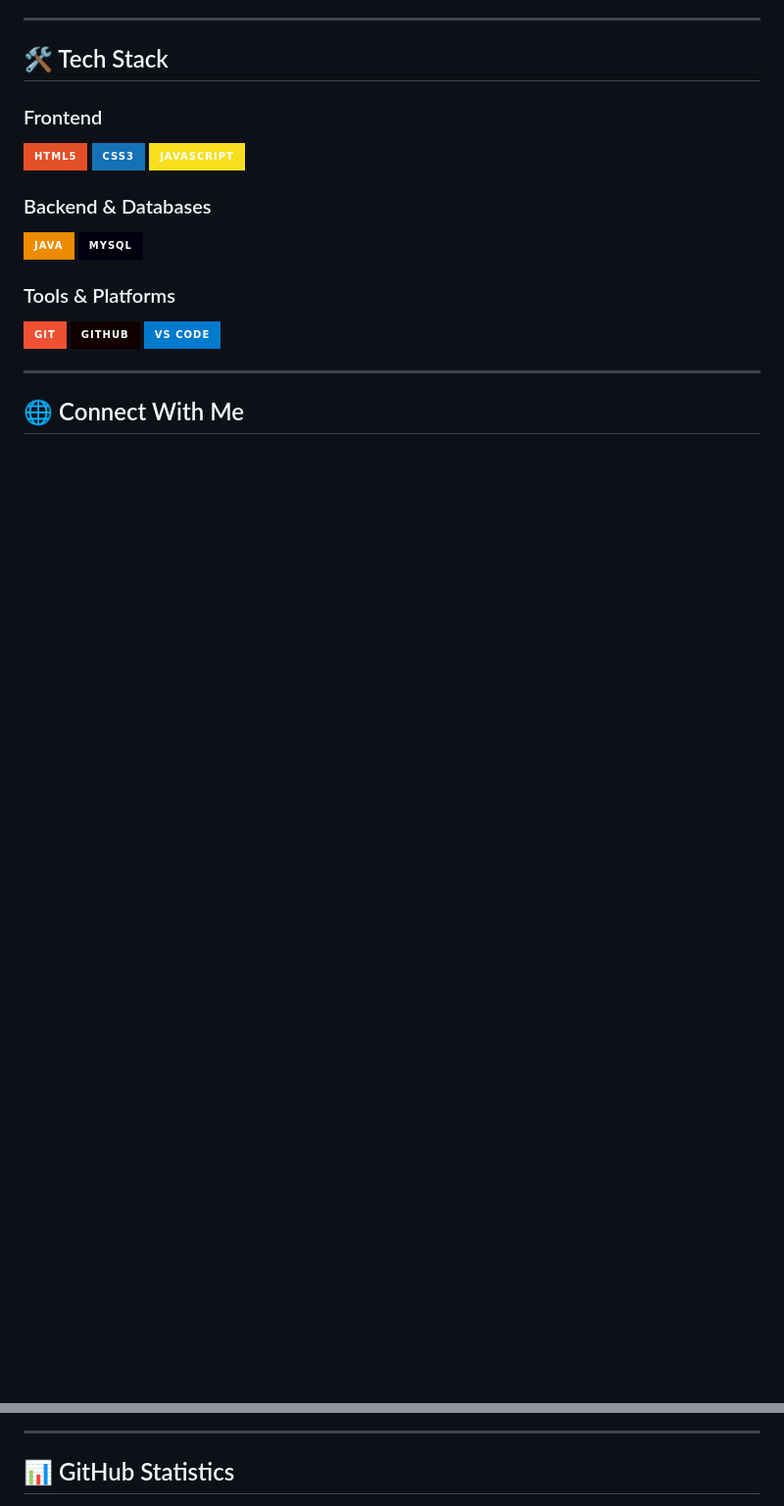
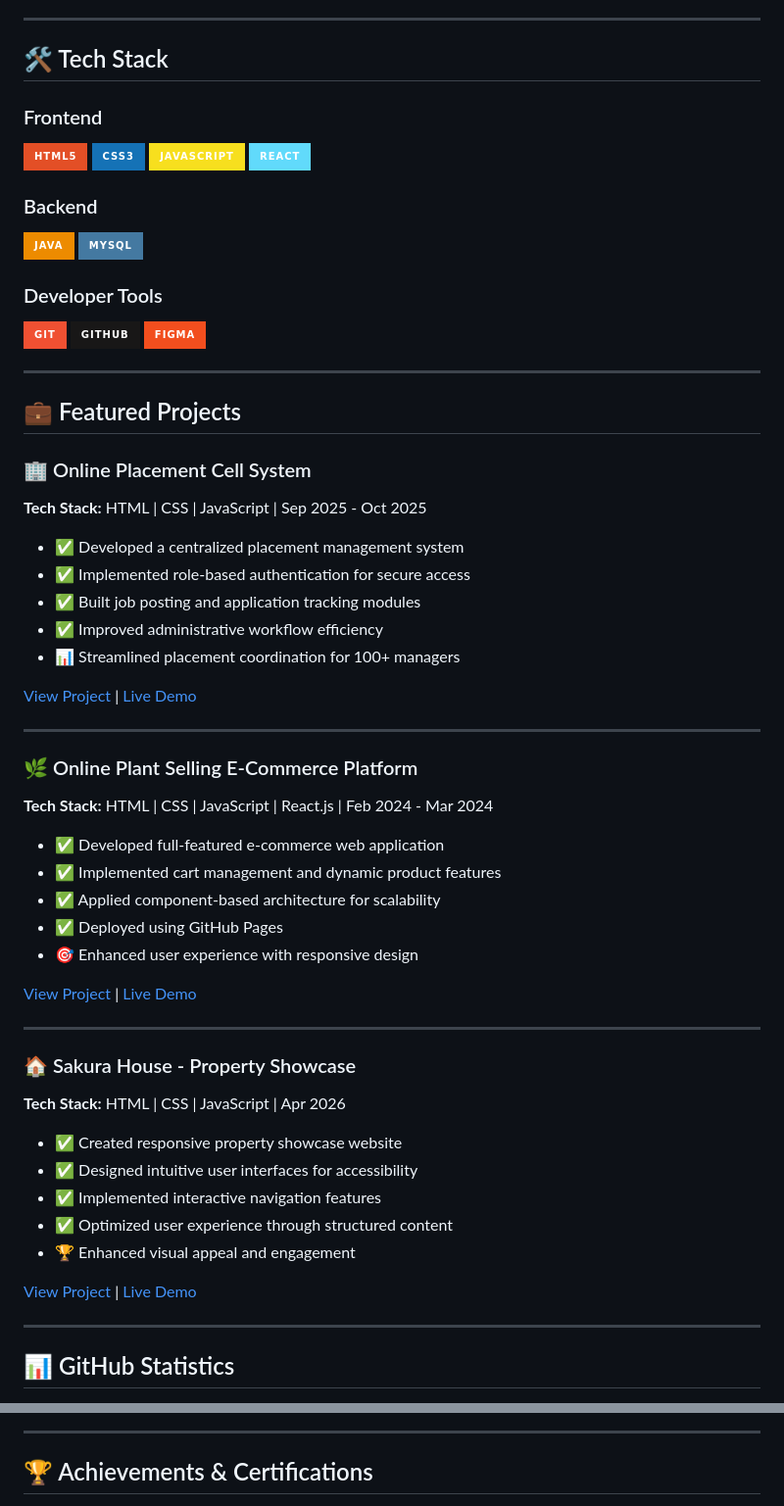
Before and after one commit to KopanathiSirisha/KopanathiSirisha, a Markdown page: README.md, 2 parts joined by grey strips. Shown at 98% size. GitHub-like rendering; badges without logos; blank space fills up the shorter version.

Commit message:
Transform GitHub profile with complete resume, navy blue theme, and interactive elements

```diff
--- a/README.md
+++ b/README.md
@@ -39,20 +32,61 @@ I'm a passionate **Fresher Software Developer** with a strong foundation in web
 ![HTML5](https://img.shields.io/badge/HTML5-E34F26?style=for-the-badge&logo=html5&logoColor=white)
 ![CSS3](https://img.shields.io/badge/CSS3-1572B6?style=for-the-badge&logo=css3&logoColor=white)
 ![JavaScript](https://img.shields.io/badge/JavaScript-F7DF1E?style=for-the-badge&logo=javascript&logoColor=black)
+![React](https://img.shields.io/badge/React-61DAFB?style=for-the-badge&logo=react&logoColor=black)
 
-### Backend & Databases
-![Java](https://img.shields.io/badge/Java-ED8B00?style=for-the-badge&logo=java&logoColor=white)
-![MySQL](https://img.shields.io/badge/MySQL-00000F?style=for-the-badge&logo=mysql&logoColor=white)
+### Backend
+![Java](https://img.shields.io/badge/Java-ED8B00?style=for-the-badge&logo=openjdk&logoColor=white)
+![MySQL](https://img.shields.io/badge/MySQL-4479A1?style=for-the-badge&logo=mysql&logoColor=white)
 
-### Tools & Platforms
+### Developer Tools
 ![Git](https://img.shields.io/badge/Git-F05032?style=for-the-badge&logo=git&logoColor=white)
-![GitHub](https://img.shields.io/badge/GitHub-100000?style=for-the-badge&logo=github&logoColor=white)
-![VS Code](https://img.shields.io/badge/VS%20Code-007ACC?style=for-the-badge&logo=visual-studio-code&logoColor=white)
+![GitHub](https://img.shields.io/badge/GitHub-181717?style=for-the-badge&logo=github&logoColor=white)
+![Figma](https://img.shields.io/badge/Figma-F24E1E?style=for-the-badge&logo=figma&logoColor=white)
 
 ---
 
-<!-- SOCIAL MEDIA LINKS SECTION -->
-## 🌐 Connect With Me
+## 💼 Featured Projects
+
+### 🏢 Online Placement Cell System
+**Tech Stack:** HTML | CSS | JavaScript | Sep 2025 - Oct 2025
+
+- ✅ Developed a centralized placement management system
+- ✅ Implemented role-based authentication for secure access
+- ✅ Built job posting and application tracking modules
+- ✅ Improved administrative workflow efficiency
+- 📊 Streamlined placement coordination for 100+ managers
+
+[View Project](https://github.com/KopanathiSirisha) | [Live Demo](#)
+
+---
+
+### 🌿 Online Plant Selling E-Commerce Platform
+**Tech Stack:** HTML | CSS | JavaScript | React.js | Feb 2024 - Mar 2024
+
+- ✅ Developed full-featured e-commerce web application
+- ✅ Implemented cart management and dynamic product features
+- ✅ Applied component-based architecture for scalability
+- ✅ Deployed using GitHub Pages
+- 🎯 Enhanced user experience with responsive design
+
+[View Project](https://github.com/KopanathiSirisha) | [Live Demo](#)
+
+---
+
+### 🏠 Sakura House - Property Showcase
+**Tech Stack:** HTML | CSS | JavaScript | Apr 2026
+
+- ✅ Created responsive property showcase website
+- ✅ Designed intuitive user interfaces for accessibility
+- ✅ Implemented interactive navigation features
+- ✅ Optimized user experience through structured content
+- 🏆 Enhanced visual appeal and engagement
+
+[View Project](https://github.com/KopanathiSirisha) | [Live Demo](#)
+
+---
+
+## 📊 GitHub Statistics
 
 <div align="center">
 
@@ -66,8 +100,7 @@ I'm a passionate **Fresher Software Developer** with a strong foundation in web
 
 ---
 
-<!-- GITHUB STATS SECTION -->
-## 📊 GitHub Statistics
+## 🏆 Achievements & Certifications
 
 <div align="center">
 
```
Also changed, not shown: other parts of README.md (+88 -62 lines).
